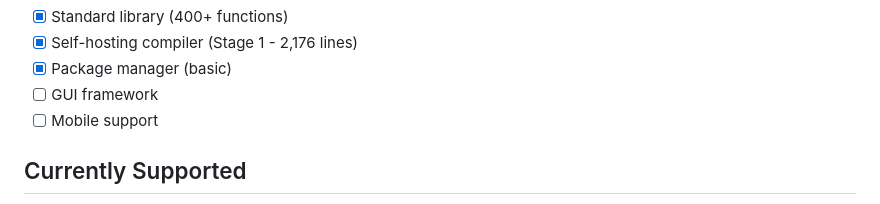
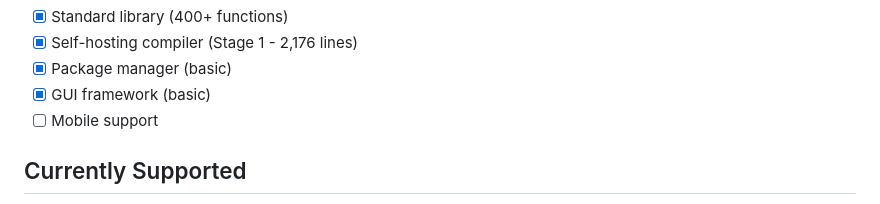
Before and after one commit to wyn-lang/wyn, a Markdown page: README.md, the part around the change. GitHub-like rendering.

Commit message:
Update README: GUI framework complete

```diff
--- a/README.md
+++ b/README.md
@@ -73,7 +73,7 @@ wyn-lang/
 - [x] Standard library (400+ functions)
 - [x] Self-hosting compiler (Stage 1 - 2,176 lines)
 - [x] Package manager (basic)
-- [ ] GUI framework
+- [x] GUI framework (basic)
 - [ ] Mobile support
 
 ## Currently Supported
```
